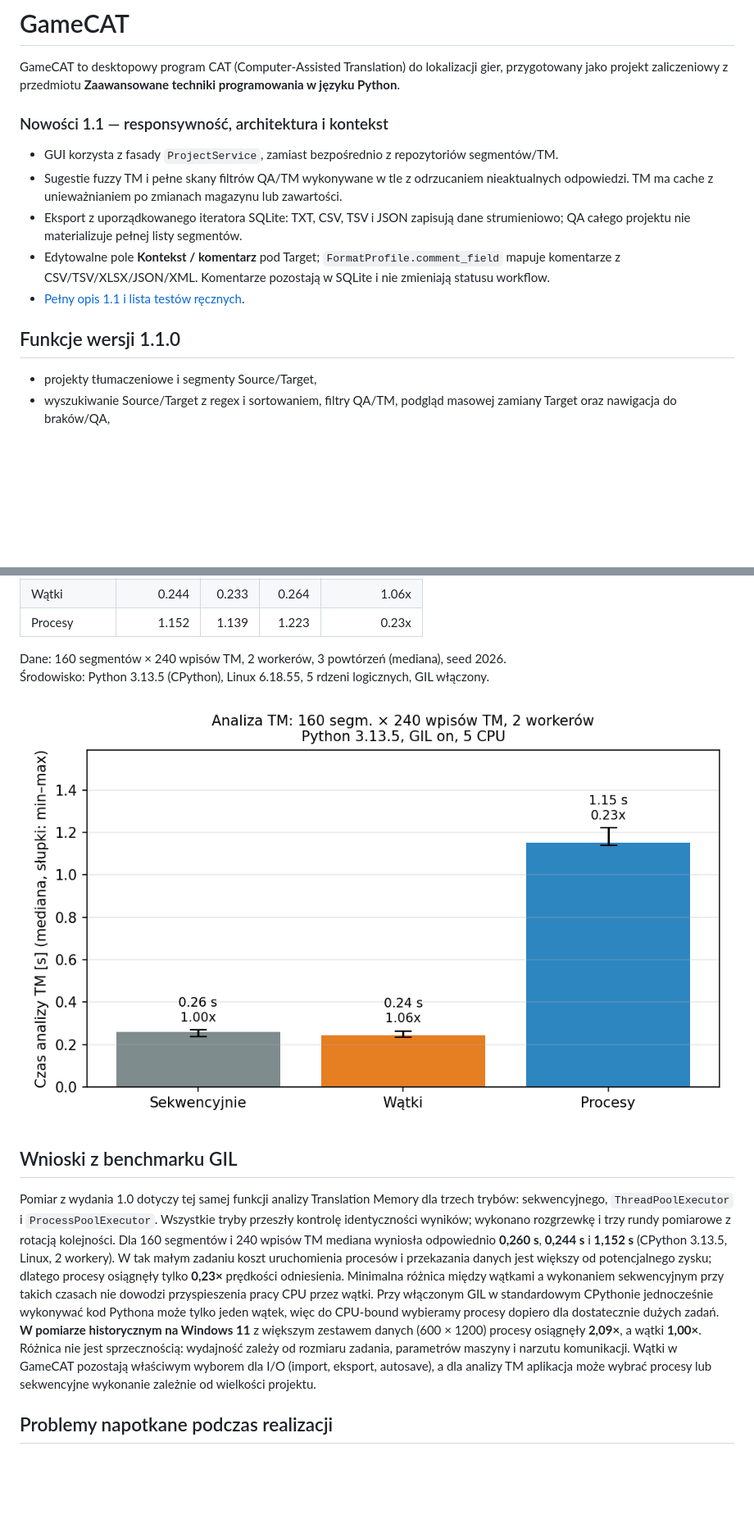
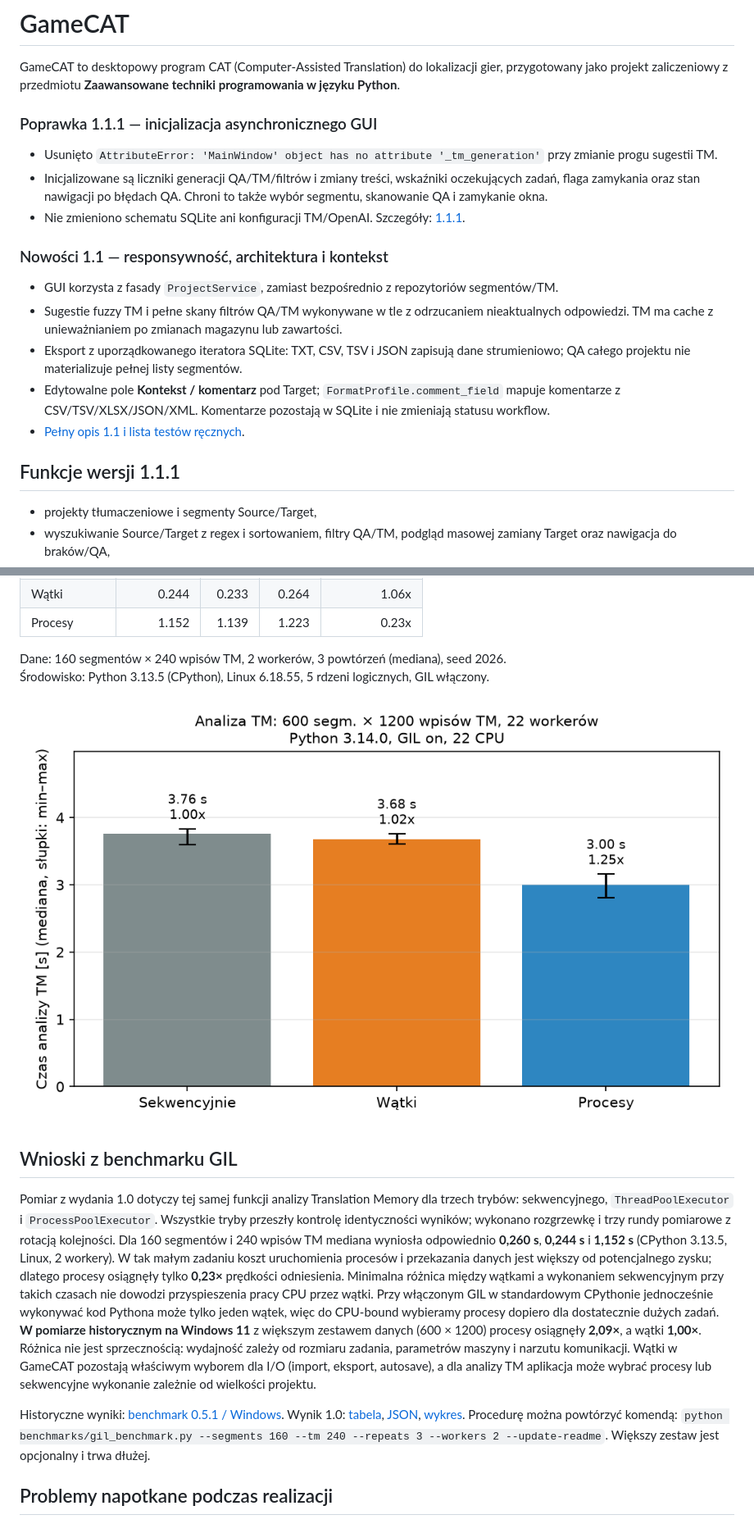
Before and after one commit to corwinus75/GameCAT, a Markdown page: README.md, 2 parts joined by grey strips. Shown at 82% size. Drawn GitHub-style; pictures changed too: benchmarks/gil_benchmark.png; blank space fills up the shorter version.

```diff
--- a/README.md
+++ b/README.md
@@ -1,6 +1,12 @@
 # GameCAT
 
 GameCAT to desktopowy program CAT (Computer-Assisted Translation) do lokalizacji gier, przygotowany jako projekt zaliczeniowy z przedmiotu **Zaawansowane techniki programowania w języku Python**.
+
+### Poprawka 1.1.1 — inicjalizacja asynchronicznego GUI
+
+- Usunięto `AttributeError: 'MainWindow' object has no attribute '_tm_generation'` przy zmianie progu sugestii TM.
+- Inicjalizowane są liczniki generacji QA/TM/filtrów i zmiany treści, wskaźniki oczekujących zadań, flaga zamykania oraz stan nawigacji po błędach QA. Chroni to także wybór segmentu, skanowanie QA i zamykanie okna.
+- Nie zmieniono schematu SQLite ani konfiguracji TM/OpenAI. Szczegóły: [1.1.1](docs/releases/1.1.1.md).
 
 ### Nowości 1.1 — responsywność, architektura i kontekst
 
@@ -10,7 +16,7 @@ GameCAT to desktopowy program CAT (Computer-Assisted Translation) do lokalizacji
 - Edytowalne pole **Kontekst / komentarz** pod Target; `FormatProfile.comment_field` mapuje komentarze z CSV/TSV/XLSX/JSON/XML. Komentarze pozostają w SQLite i nie zmieniają statusu workflow.
 - [Pełny opis 1.1 i lista testów ręcznych](docs/releases/1.1.md).
 
-## Funkcje wersji 1.1.0
+## Funkcje wersji 1.1.1
 
 - projekty tłumaczeniowe i segmenty Source/Target,
 - wyszukiwanie Source/Target z regex i sortowaniem, filtry QA/TM, podgląd masowej zamiany Target oraz nawigacja do braków/QA,
@@ -164,6 +178,8 @@ Dane: 160 segmentów × 240 wpisów TM, 2 workerów, 3 powtórzeń (mediana), se
 ## Wnioski z benchmarku GIL
 
 Pomiar z wydania 1.0 dotyczy tej samej funkcji analizy Translation Memory dla trzech trybów: sekwencyjnego, `ThreadPoolExecutor` i `ProcessPoolExecutor`. Wszystkie tryby przeszły kontrolę identyczności wyników; wykonano rozgrzewkę i trzy rundy pomiarowe z rotacją kolejności. Dla 160 segmentów i 240 wpisów TM mediana wyniosła odpowiednio **0,260 s**, **0,244 s** i **1,152 s** (CPython 3.13.5, Linux, 2 workery). W tak małym zadaniu koszt uruchomienia procesów i przekazania danych jest większy od potencjalnego zysku; dlatego procesy osiągnęły tylko **0,23×** prędkości odniesienia. Minimalna różnica między wątkami a wykonaniem sekwencyjnym przy takich czasach nie dowodzi przyspieszenia pracy CPU przez wątki. Przy włączonym GIL w standardowym CPythonie jednocześnie wykonywać kod Pythona może tylko jeden wątek, więc do CPU-bound wybieramy procesy dopiero dla dostatecznie dużych zadań. **W pomiarze historycznym na Windows 11** z większym zestawem danych (600 × 1200) procesy osiągnęły **2,09×**, a wątki **1,00×**. Różnica nie jest sprzecznością: wydajność zależy od rozmiaru zadania, parametrów maszyny i narzutu komunikacji. Wątki w GameCAT pozostają właściwym wyborem dla I/O (import, eksport, autosave), a dla analizy TM aplikacja może wybrać procesy lub sekwencyjne wykonanie zależnie od wielkości projektu.
+
+Historyczne wyniki: [benchmark 0.5.1 / Windows](benchmarks/history_0.5.1_windows.md). Wynik 1.0: [tabela](benchmarks/results.md), [JSON](benchmarks/results.json), [wykres](benchmarks/gil_benchmark.png). Procedurę można powtórzyć komendą: `python benchmarks/gil_benchmark.py --segments 160 --tm 240 --repeats 3 --workers 2 --update-readme`. Większy zestaw jest opcjonalny i trwa dłużej.
 
 ## Problemy napotkane podczas realizacji
 
```
Also changed, not shown: other parts of README.md (+8 -0 lines), benchmarks/results.md (+5 -5 lines), docs/releases/1.1.1.md (added, +42 -0 lines), 7 other files.
